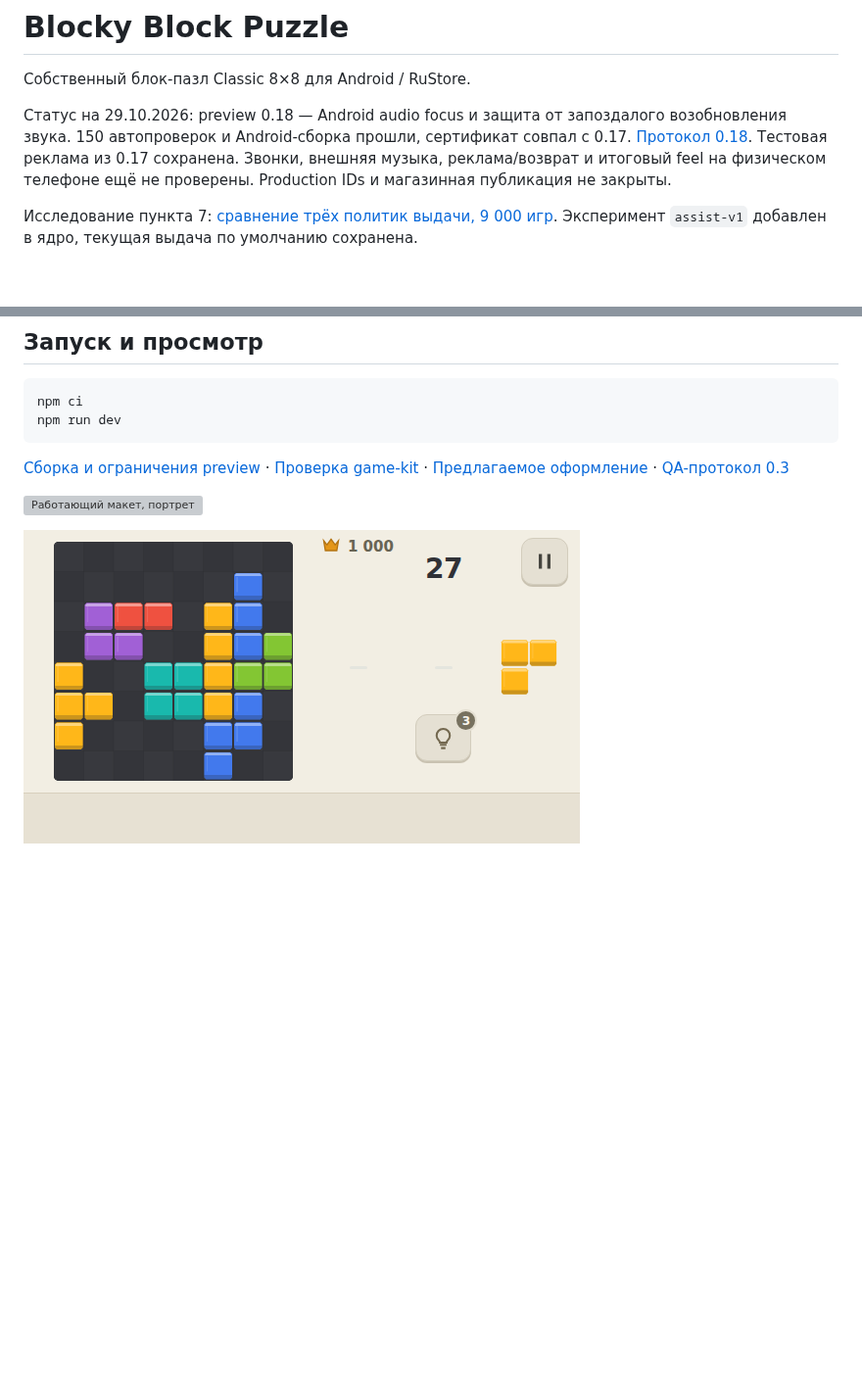
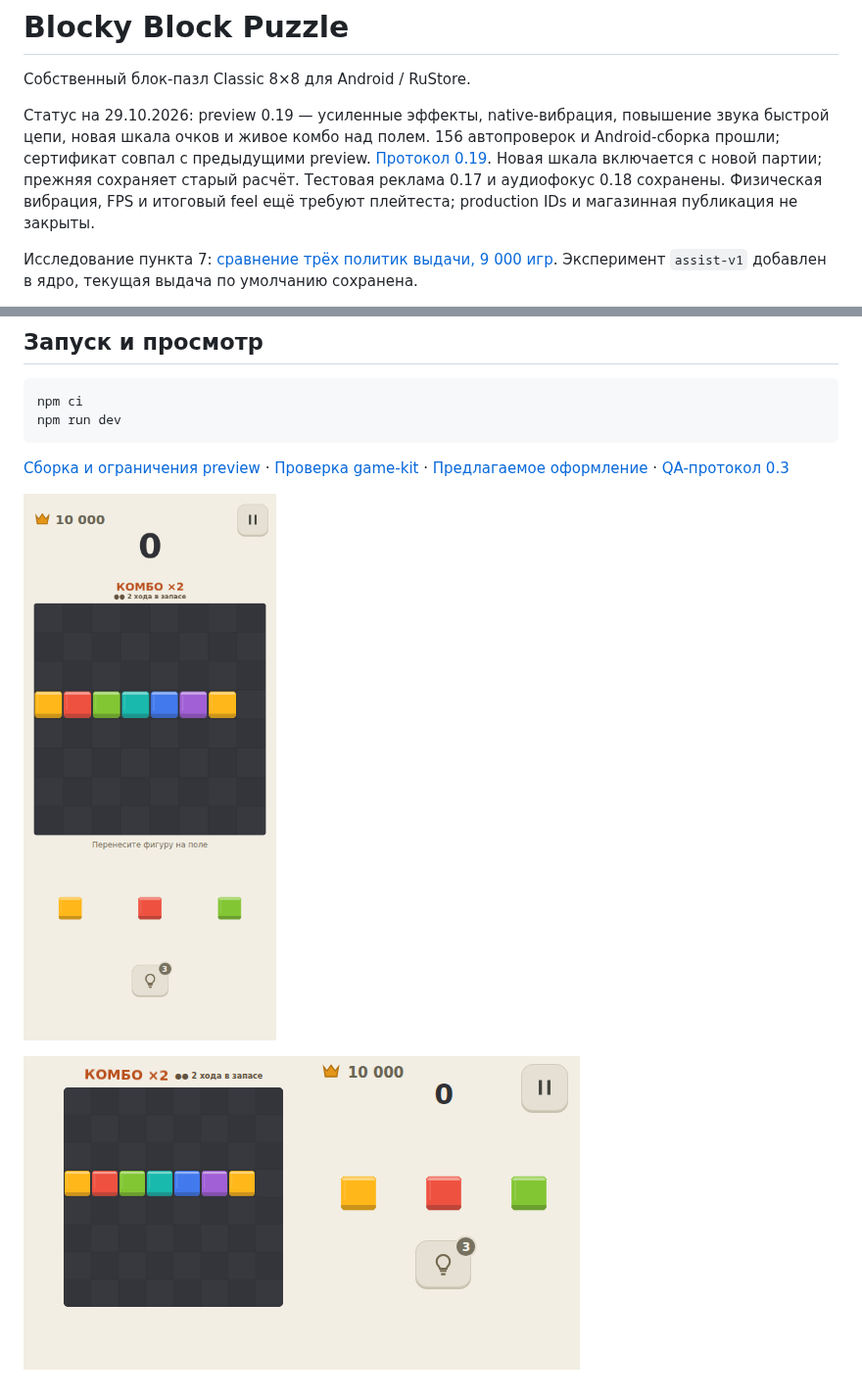
Before and after one commit to DanilaH/blocky-block-puzzle, a Markdown page: README.md, 2 parts joined by grey strips. Shown at 98% size. Drawn GitHub-style; pictures changed too: docs/qa/feel-0.19/combo-390x844.png (added), docs/qa/feel-0.19/combo-568x320.png (added); blank space fills up the shorter version; grey boxes are pictures that could not be loaded.

```diff
--- a/README.md
+++ b/README.md
@@ -2,7 +2,7 @@
 
 Собственный блок-пазл Classic 8×8 для Android / RuStore.
 
-Статус на 29.10.2026: preview 0.18 — Android audio focus и защита от запоздалого возобновления звука. 150 автопроверок и Android-сборка прошли, сертификат совпал с 0.17. [Протокол 0.18](docs/qa/AUDIO_FOCUS_0.18_2026-10-29.md). Тестовая реклама из 0.17 сохранена. Звонки, внешняя музыка, реклама/возврат и итоговый feel на физическом телефоне ещё не проверены. Production IDs и магазинная публикация не закрыты.
+Статус на 29.10.2026: preview 0.19 — усиленные эффекты, native-вибрация, повышение звука быстрой цепи, новая шкала очков и живое комбо над полем. 156 автопроверок и Android-сборка прошли; сертификат совпал с предыдущими preview. [Протокол 0.19](docs/qa/FEEL_0.19_2026-10-29.md). Новая шкала включается с новой партии; прежняя сохраняет старый расчёт. Тестовая реклама 0.17 и аудиофокус 0.18 сохранены. Физическая вибрация, FPS и итоговый feel ещё требуют плейтеста; production IDs и магазинная публикация не закрыты.
 
 Исследование пункта 7: [сравнение трёх политик выдачи, 9 000 игр](docs/qa/DEALER_COMPARISON_2026-10-27.md). Эксперимент `assist-v1` добавлен в ядро, текущая выдача по умолчанию сохранена.
 
@@ -33,6 +33,6 @@ npm run dev
 
 [Сборка и ограничения preview](docs/BUILD.md) · [Проверка game-kit](docs/KIT_REUSE.md) · [Предлагаемое оформление](docs/VISUAL_DIRECTION.md) · [QA-протокол 0.3](docs/qa/POLISH_0.3_2026-10-24.md)
 
-![Работающий макет, портрет](docs/qa/feel-0.15/gloss-390x844.png)
+![Работающий макет, портрет](docs/qa/feel-0.19/combo-390x844.png)
 
-![Работающий макет, альбом](docs/qa/feel-0.15/gloss-568x320.png)
+![Работающий макет, альбом](docs/qa/feel-0.19/combo-568x320.png)
```
Also changed, not shown: docs/ROADMAP.md (+1 -1 lines), docs/qa/FEEL_0.19_2026-10-29.md (+17 -3 lines), docs/qa/feel-0.19/combo-320x480.png (added), docs/qa/feel-0.19/empty.png (added).
